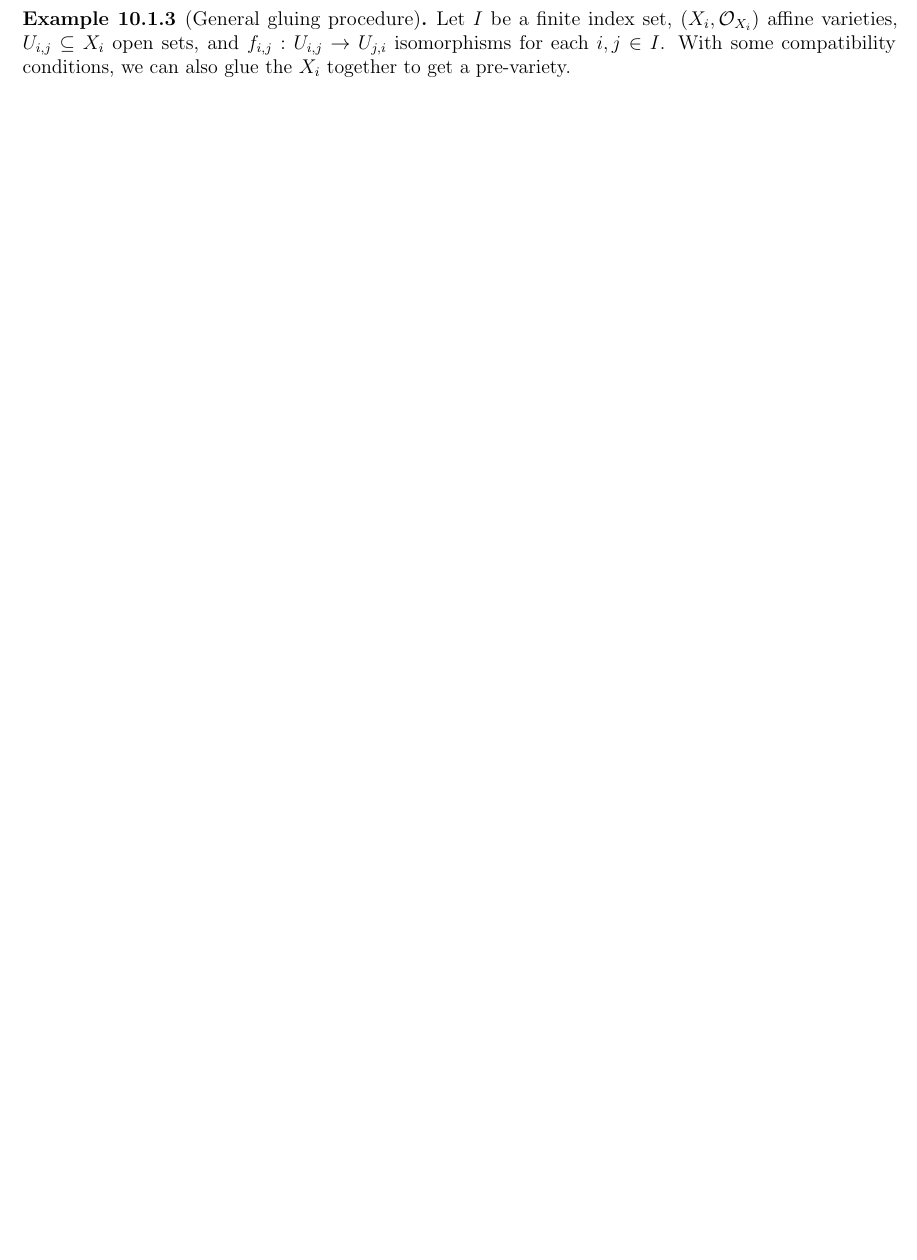
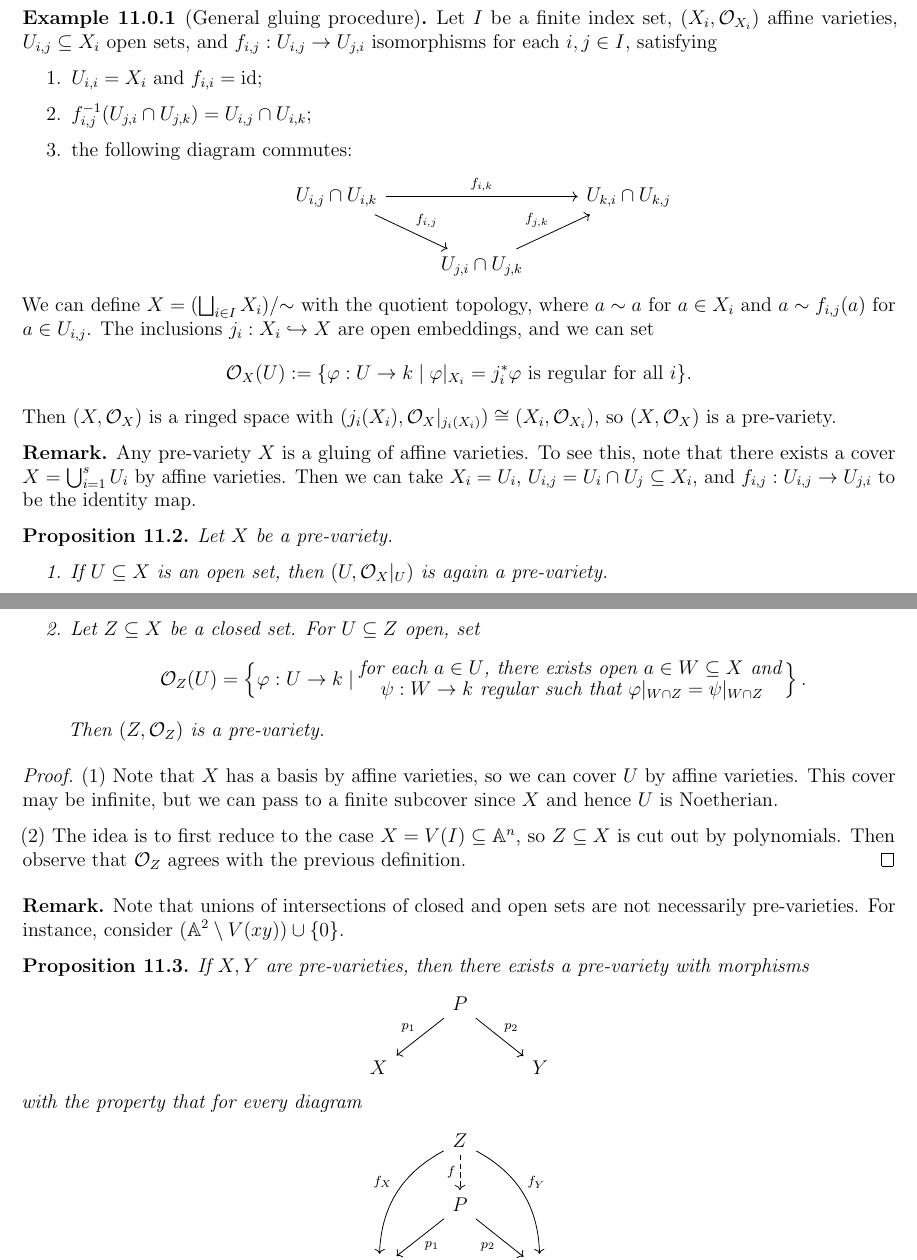
Before and after one commit to yqiang7/gt-math6421-notes, a LaTeX thesis (master.tex, which reads lectures/lecture10.tex): part of page 32 of 32 before the commit and two parts of pages 33 and 34 of 36 after it, the two joined at a grey line, cut so that both start at the same text, the shorter picture padded with empty space. Compiled offline with pdfLaTeX.

Commit message:
added lecture 11

```diff
--- a/lectures/lecture10.tex
+++ b/lectures/lecture10.tex
@@ -309,15 +309,3 @@
   $\OO_X(X) \cong k[x]$, so in particular,
   $X \ncong \PP^1_k$.
 \end{example}
-
-\begin{example}[General gluing procedure]
-  Let $I$ be a finite index set,
-  $(X_i, \OO_{X_i})$ affine varieties,
-  $U_{i, j} \subseteq X_i$ open sets, and
-  $f_{i, j} : U_{i, j} \to U_{j, i}$
-  isomorphisms
-  for each $i, j \in I$. With some
-  compatibility conditions, we can also
-  glue the $X_i$ together to get
-  a pre-variety.
-\end{example}
```
Also changed, not shown: lectures/lecture11.tex (added, +317 -0 lines), master.tex (+1 -0 lines), master.pdf, lectures/lecture10.tex (4 more changed lines).
